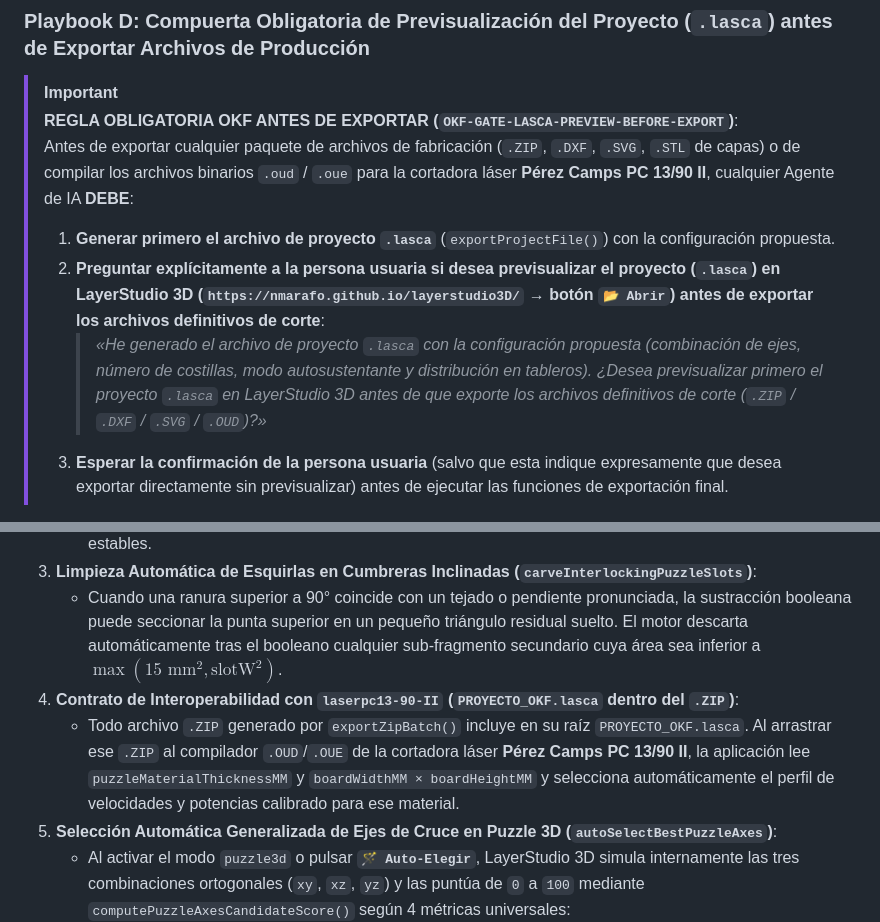
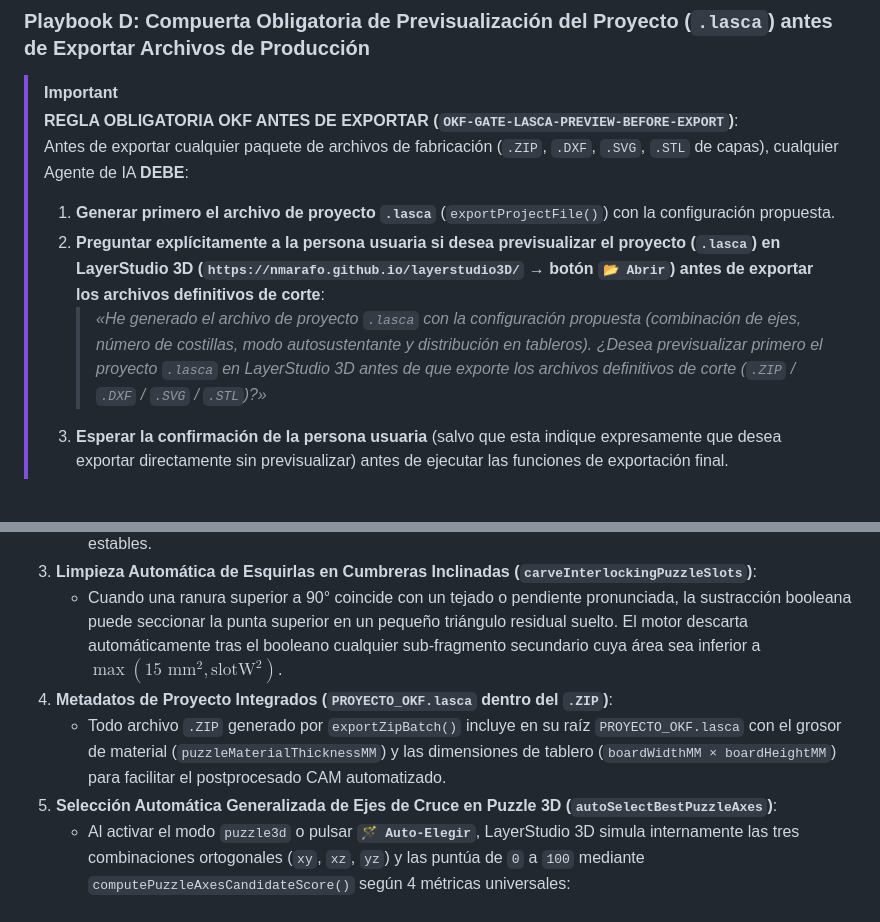
Before and after one commit to nmarafo/layerstudio3D, a Markdown page: okf/arquitectura_okf.md, 2 parts joined by grey strips. Rendered like a GitHub page.

Commit message:
chore(okf): clean remaining references in arquitectura_okf.md

```diff
--- a/okf/arquitectura_okf.md
+++ b/okf/arquitectura_okf.md
@@ -241,10 +241,10 @@ En un **Puzzle 3D (`puzzle3d`)**, lo normal es grabar las **costillas primera y
 
 > [!IMPORTANT]
 > **REGLA OBLIGATORIA OKF ANTES DE EXPORTAR (`OKF-GATE-LASCA-PREVIEW-BEFORE-EXPORT`)**:
-> Antes de exportar cualquier paquete de archivos de fabricación (`.ZIP`, `.DXF`, `.SVG`, `.STL` de capas) o de compilar los archivos binarios `.oud` / `.oue` para la cortadora láser **Pérez Camps PC 13/90 II**, cualquier Agente de IA **DEBE**:
+> Antes de exportar cualquier paquete de archivos de fabricación (`.ZIP`, `.DXF`, `.SVG`, `.STL` de capas), cualquier Agente de IA **DEBE**:
 > 1. **Generar primero el archivo de proyecto `.lasca`** (`exportProjectFile()`) con la configuración propuesta.
 > 2. **Preguntar explícitamente a la persona usuaria si desea previsualizar el proyecto (`.lasca`) en LayerStudio 3D (`https://nmarafo.github.io/layerstudio3D/` → botón `📂 Abrir`) antes de exportar los archivos definitivos de corte**:
->    > *«He generado el archivo de proyecto `.lasca` con la configuración propuesta (combinación de ejes, número de costillas, modo autosustentante y distribución en tableros). ¿Desea previsualizar primero el proyecto `.lasca` en LayerStudio 3D antes de que exporte los archivos definitivos de corte (`.ZIP` / `.DXF` / `.SVG` / `.OUD`)?»*
+>    > *«He generado el archivo de proyecto `.lasca` con la configuración propuesta (combinación de ejes, número de costillas, modo autosustentante y distribución en tableros). ¿Desea previsualizar primero el proyecto `.lasca` en LayerStudio 3D antes de que exporte los archivos definitivos de corte (`.ZIP` / `.DXF` / `.SVG` / `.STL`)?»*
 > 3. **Esperar la confirmación de la persona usuaria** (salvo que esta indique expresamente que desea exportar directamente sin previsualizar) antes de ejecutar las funciones de exportación final.
 
 Una vez validado el proyecto `.lasca` por la persona usuaria, ejecutar la exportación solicitada:
@@ -268,8 +268,8 @@ A raíz de casos reales con modelos arquitectónicos y esculturas generadas por
    - `sliceTrianglesAtPlane()` detecta automáticamente esta condición (`netArea < 0.38 * bboxArea`) y muestrea el perfil superior envolvente $v_{\max}(u)$ de todos los segmentos intersectados para cerrarlo en línea recta contra la cota base del modelo (`baseY = minZ`), generando costillas estructuralmente macizas y estables.
 3. **Limpieza Automática de Esquirlas en Cumbreras Inclinadas (`carveInterlockingPuzzleSlots`)**:
    - Cuando una ranura superior a 90° coincide con un tejado o pendiente pronunciada, la sustracción booleana puede seccionar la punta superior en un pequeño triángulo residual suelto. El motor descarta automáticamente tras el booleano cualquier sub-fragmento secundario cuya área sea inferior a $\max(15\text{ mm}^2, \text{slotW}^2)$.
-4. **Contrato de Interoperabilidad con `laserpc13-90-II` (`PROYECTO_OKF.lasca` dentro del `.ZIP`)**:
-   - Todo archivo `.ZIP` generado por `exportZipBatch()` incluye en su raíz `PROYECTO_OKF.lasca`. Al arrastrar ese `.ZIP` al compilador `.OUD`/`.OUE` de la cortadora láser **Pérez Camps PC 13/90 II**, la aplicación lee `puzzleMaterialThicknessMM` y `boardWidthMM × boardHeightMM` y selecciona automáticamente el perfil de velocidades y potencias calibrado para ese material.
+4. **Metadatos de Proyecto Integrados (`PROYECTO_OKF.lasca` dentro del `.ZIP`)**:
+   - Todo archivo `.ZIP` generado por `exportZipBatch()` incluye en su raíz `PROYECTO_OKF.lasca` con el grosor de material (`puzzleMaterialThicknessMM`) y las dimensiones de tablero (`boardWidthMM × boardHeightMM`) para facilitar el postprocesado CAM automatizado.
 5. **Selección Automática Generalizada de Ejes de Cruce en Puzzle 3D (`autoSelectBestPuzzleAxes`)**:
    - Al activar el modo `puzzle3d` o pulsar **`🪄 Auto-Elegir`**, LayerStudio 3D simula internamente las tres combinaciones ortogonales (`xy`, `xz`, `yz`) y las puntúa de `0` a `100` mediante `computePuzzleAxesCandidateScore()` según 4 métricas universales:
      1. **Estabilidad Rotacional de Encajes (`35 pts`)**: Premia que todas las costillas activas tengan $\ge 2$ ranuras y penaliza las costillas en voladizo con `1` sola ranura o `0` ranuras.
```
